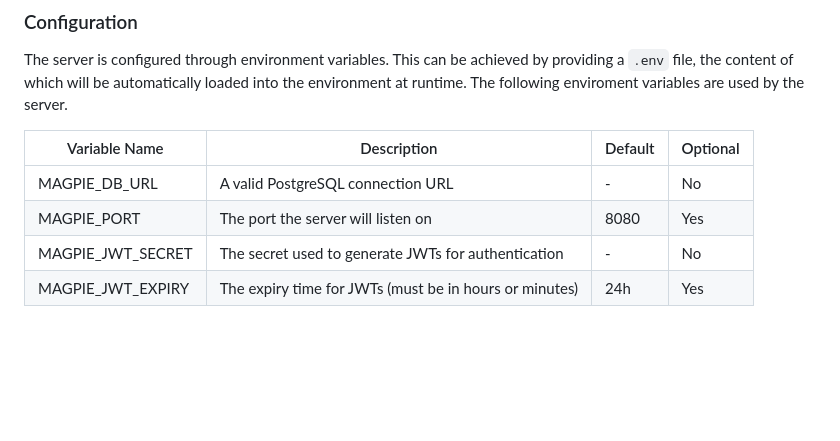
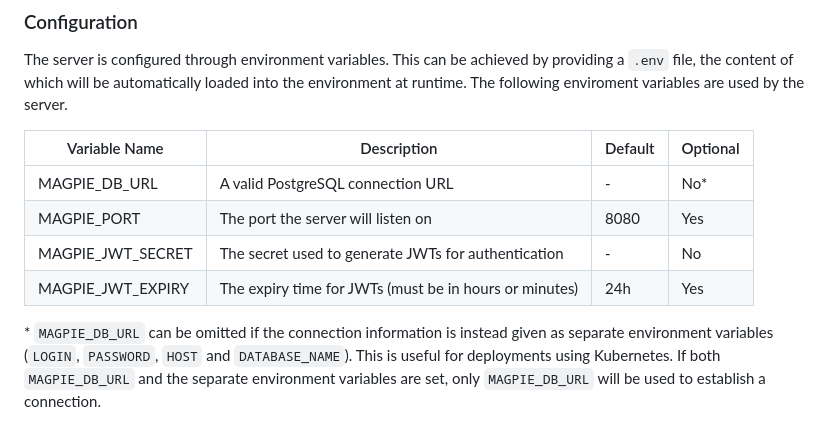
Before and after one commit to 2024-CMPU9010-GROUP-3/PROJECT, a Markdown page: Backend/readme.md, the part around one of its changes. Drawn GitHub-style; blank space fills up the shorter version.

Commit message:
Updates readme with new env variables

```diff
--- a/Backend/readme.md
+++ b/Backend/readme.md
@@ -92,7 +93,9 @@ The server is configured through environment variables. This can be achieved by
 
 | Variable Name     | Description                                            | Default | Optional |
 | ----------------- | ------------------------------------------------------ | ------- | -------- |
-| MAGPIE_DB_URL     | A valid PostgreSQL connection URL                      | -       | No       |
+| MAGPIE_DB_URL     | A valid PostgreSQL connection URL                      | -       | No\*     |
 | MAGPIE_PORT       | The port the server will listen on                     | 8080    | Yes      |
 | MAGPIE_JWT_SECRET | The secret used to generate JWTs for authentication    | -       | No       |
 | MAGPIE_JWT_EXPIRY | The expiry time for JWTs (must be in hours or minutes) | 24h     | Yes      |
+
+\* `MAGPIE_DB_URL` can be omitted if the connection information is instead given as separate environment variables (`LOGIN`, `PASSWORD`, `HOST` and `DATABASE_NAME`). This is useful for deployments using Kubernetes. If both `MAGPIE_DB_URL` and the separate environment variables are set, only `MAGPIE_DB_URL` will be used to establish a connection.
```
Also changed, not shown: other parts of Backend/readme.md (+1 -0 lines).
